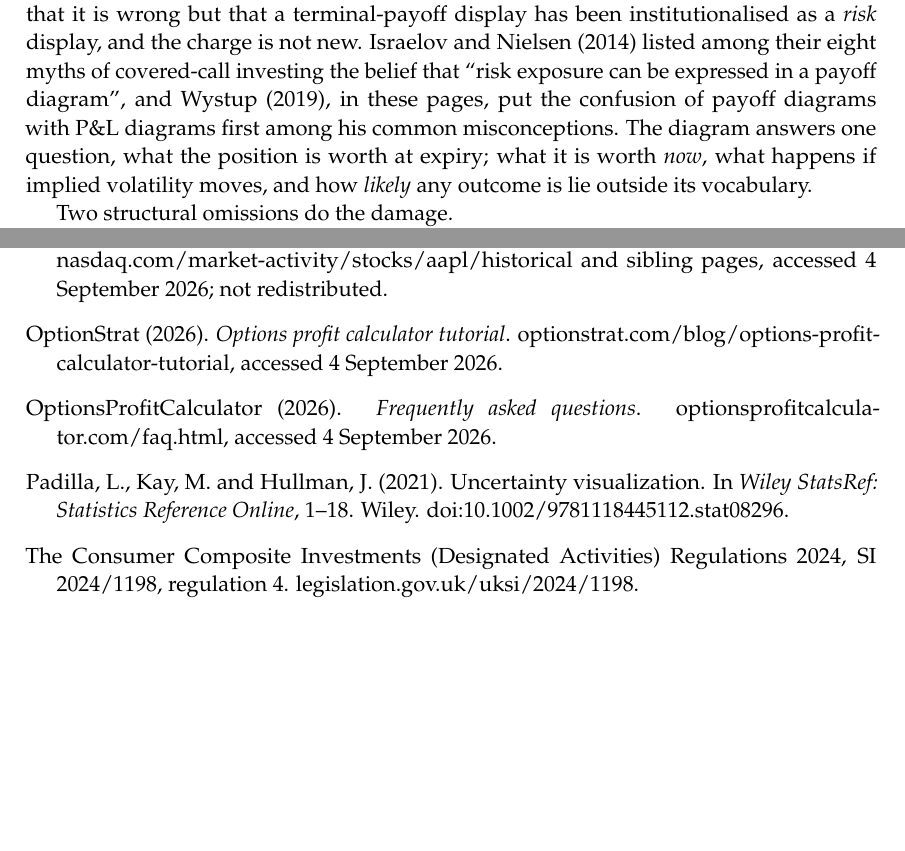
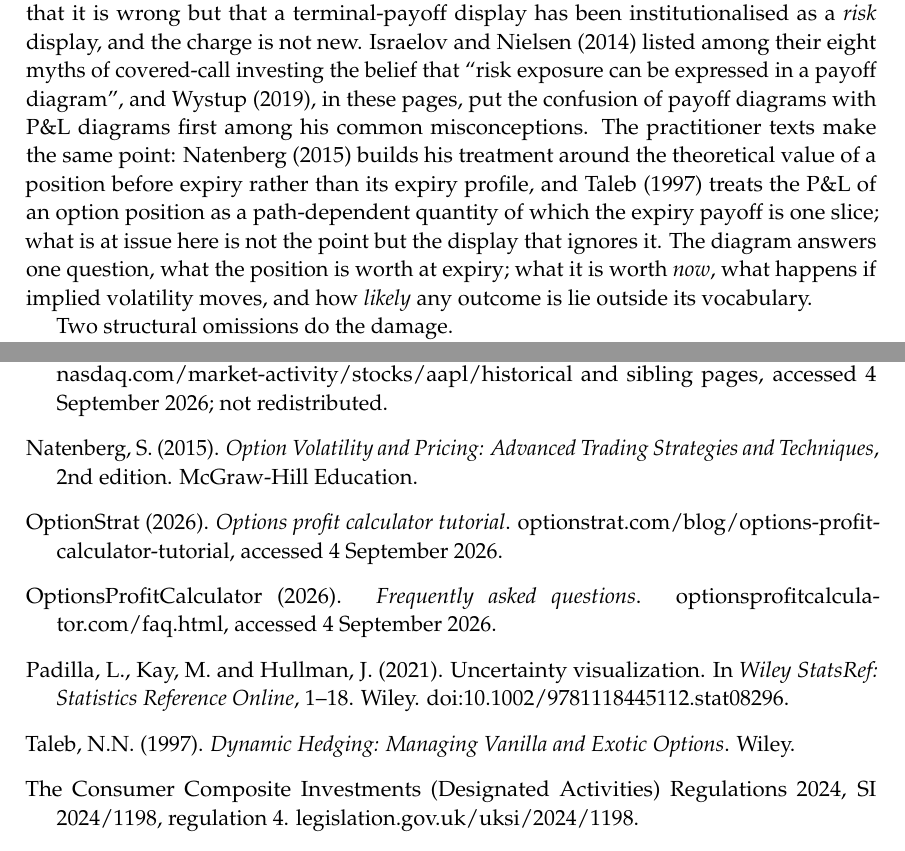
Before and after one commit to phykit/payoff-diagram, a LaTeX document (article_v2.tex): two parts of pages 1 and 22 of 22, joined at a grey line, cut so that both start at the same text, the shorter picture padded with empty space. Compiled offline with pdfLaTeX.

Commit message:
v5.6: Figure 5 caption carries the illustrative-only label; Natenberg and Taleb cited in Section 1
Co-Authored-By: Claude Fable 5.1 <noreply@anthropic.com>
Claude-Session: https://claude.ai/code/session_017ZjhGJhiQUfJMiYJYQn89m

```diff
--- a/article_v2.tex
+++ b/article_v2.tex
@@ -56,7 +56,7 @@ The payoff diagram is not lying to you. It is answering a question nobody at the
 
 \noindent Most retail options platforms, textbooks and broker education pages lead with the same picture: profit or loss against terminal share price, and a kinked line. It is probably the most viewed chart in finance, and retail education still teaches it as \emph{the} risk visual whilst conceding that most positions are closed before expiry.
 
-The diagram is very good at what it is for: comparing structures at expiry, locating break-evens and maximum loss, teaching the shape of optionality. The charge is not that it is wrong but that a terminal-payoff display has been institutionalised as a \emph{risk} display, and the charge is not new. Israelov and Nielsen (2014) listed among their eight myths of covered-call investing the belief that ``risk exposure can be expressed in a payoff diagram'', and Wystup (2019), in these pages, put the confusion of payoff diagrams with \PnL{} diagrams first among his common misconceptions. The diagram answers one question, what the position is worth at expiry; what it is worth \emph{now}, what happens if implied volatility moves, and how \emph{likely} any outcome is lie outside its vocabulary.
+The diagram is very good at what it is for: comparing structures at expiry, locating break-evens and maximum loss, teaching the shape of optionality. The charge is not that it is wrong but that a terminal-payoff display has been institutionalised as a \emph{risk} display, and the charge is not new. Israelov and Nielsen (2014) listed among their eight myths of covered-call investing the belief that ``risk exposure can be expressed in a payoff diagram'', and Wystup (2019), in these pages, put the confusion of payoff diagrams with \PnL{} diagrams first among his common misconceptions. The practitioner texts make the same point: Natenberg (2015) builds his treatment around the theoretical value of a position before expiry rather than its expiry profile, and Taleb (1997) treats the \PnL{} of an option position as a path-dependent quantity of which the expiry payoff is one slice; what is at issue here is not the point but the display that ignores it. The diagram answers one question, what the position is worth at expiry; what it is worth \emph{now}, what happens if implied volatility moves, and how \emph{likely} any outcome is lie outside its vocabulary.
 
 Two structural omissions do the damage.
 
@@ -396,9 +396,11 @@ Oil ETF (USO) / OVX & $+0.06$ & 0.90 & $+0.17$ & 0.71 & 38\% & 0 & 33 & 67 \\
 \item Ko, S., Cho, I., Afzal, S., Yau, C., Chae, J., Malik, A., Beck, K., Jang, Y., Ribarsky, W. and Ebert, D.S. (2016). A survey on visual analysis approaches for financial data. \emph{Computer Graphics Forum}, 35(3), 599--617. doi:10.1111/cgf.12931.
 \item Munzner, T. (2014). \emph{Visualization Analysis and Design}. AK Peters/CRC Press.
 \item Nasdaq (2026). \emph{Historical data: AAPL, AMZN, GOOG, GS, IBM, GLD, USO}. nasdaq.com/market-activity/stocks/aapl/historical and sibling pages, accessed 4 September 2026; not redistributed.
+\item Natenberg, S. (2015). \emph{Option Volatility and Pricing: Advanced Trading Strategies and Techniques}, 2nd edition. McGraw-Hill Education.
 \item OptionStrat (2026). \emph{Options profit calculator tutorial}. optionstrat.com/blog/options-profit-calculator-tutorial, accessed 4 September 2026.
 \item OptionsProfitCalculator (2026). \emph{Frequently asked questions}. optionsprofitcalculator.com/faq.html, accessed 4 September 2026.
 \item Padilla, L., Kay, M. and Hullman, J. (2021). Uncertainty visualization. In \emph{Wiley StatsRef: Statistics Reference Online}, 1--18. Wiley. doi:10.1002/9781118445112.stat08296.
+\item Taleb, N.N. (1997). \emph{Dynamic Hedging: Managing Vanilla and Exotic Options}. Wiley.
 \item The Consumer Composite Investments (Designated Activities) Regulations 2024, SI 2024/1198, regulation 4. legislation.gov.uk/uksi/2024/1198.
 \item Tufte, E.R. (1983). \emph{The Visual Display of Quantitative Information}. Graphics Press.
 \item Wystup, U. (2019). Shedding light on common misconceptions. \emph{Wilmott}, 2019(104), 16--19. doi:10.1002/wilm.10801. Preprint at mathfinance.com/publications.
```
Also changed, not shown: README.md, article_v2.tex (2 more changed lines).
